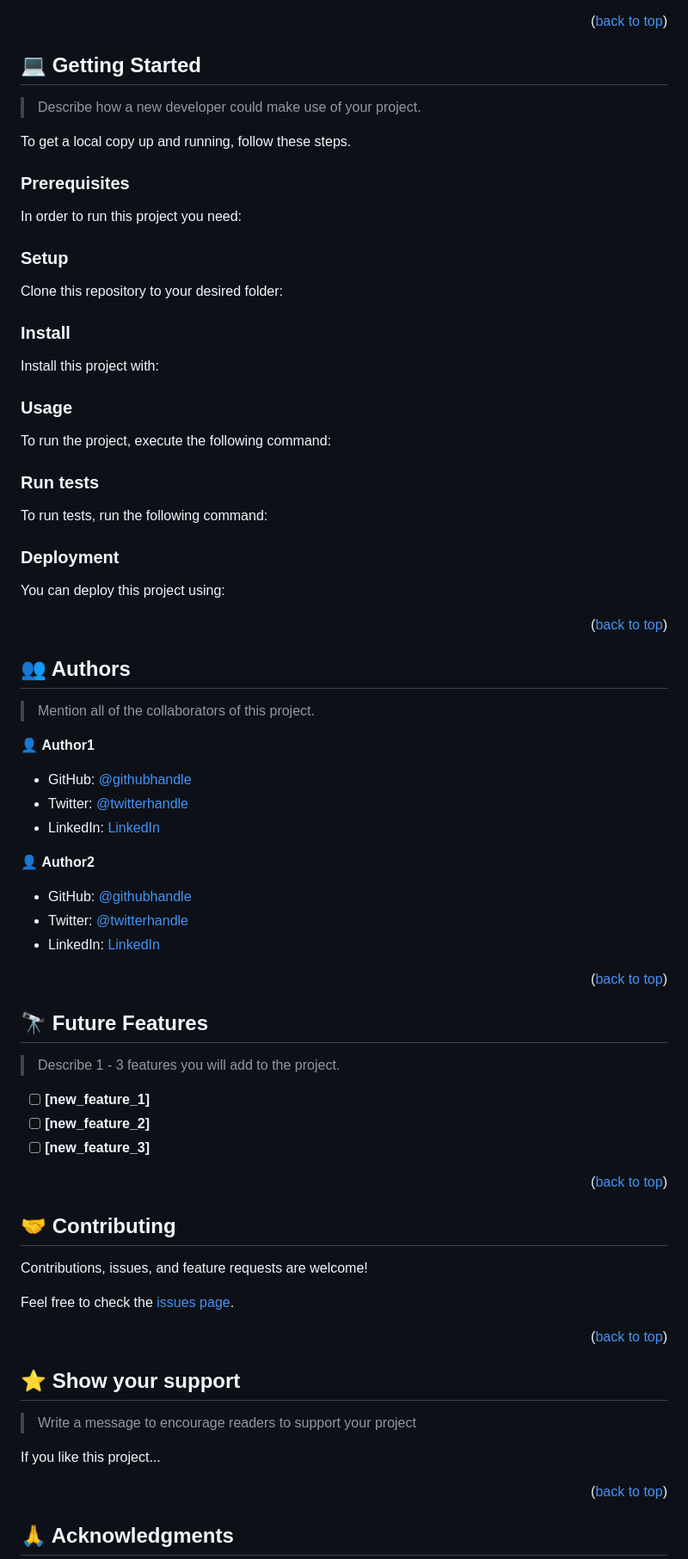
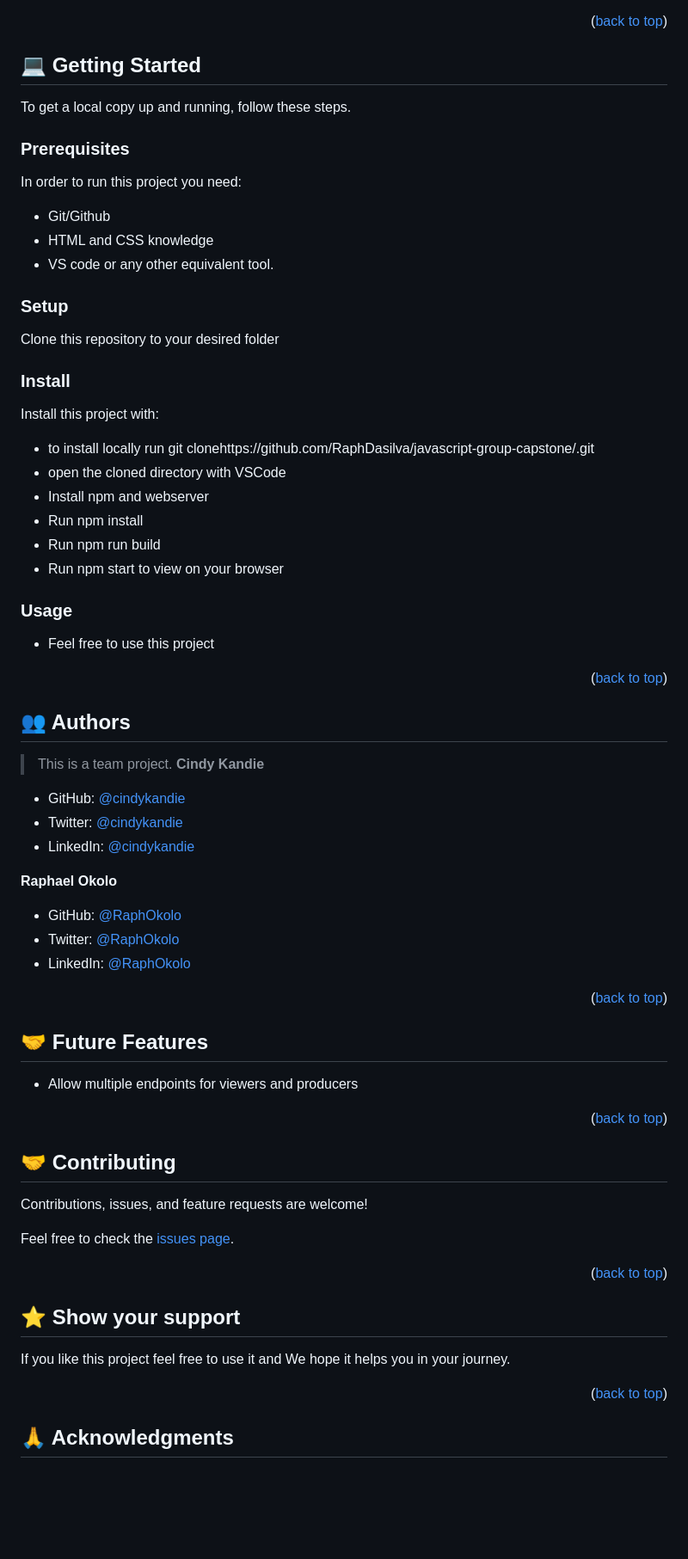
Before and after one commit to RaphDasilva/javascript-group-capstone, a Markdown page: README.md, the part around the change printed below. Shown: that part at 86% size. Rendered like a GitHub page; blank space fills up the shorter version.

Commit message:
Professionaly edit readme

````diff
--- a/README.md
+++ b/README.md
@@ -119,13 +66,15 @@ After you're finished please remove all the comments and instructions!
 
 ## 💻 Getting Started <a name="getting-started"></a>
 
-> Describe how a new developer could make use of your project.
-
 To get a local copy up and running, follow these steps.
 
 ### Prerequisites
 
 In order to run this project you need:
+
+- Git/Github
+- HTML and CSS knowledge
+- VS code or any other equivalent tool.
 
 <!--
 Example command:
@@ -137,14 +86,15 @@ Example command:
 
 ### Setup
 
-Clone this repository to your desired folder:
+Clone this repository to your desired folder
+
 
 <!--
 Example commands:
 
 ```sh
   cd my-folder
-  git clone git@github.com:myaccount/my-project.git
+  git clone git@https://github.com/RaphDasilva/javascript-group-capstone.git
 ```
 --->
 
@@ -152,50 +102,16 @@ Example commands:
 
 Install this project with:
 
-<!--
-Example command:
-
-```sh
-  cd my-project
-  gem install
-```
---->
+- to install locally run git clonehttps://github.com/RaphDasilva/javascript-group-capstone/.git
+- open the cloned directory with VSCode
+- Install npm and webserver
+- Run npm install
+- Run npm run build
+- Run npm start to view on your browser
 
 ### Usage
 
-To run the project, execute the following command:
-
-<!--
-Example command:
-
-```sh
-  rails server
-```
---->
-
-### Run tests
-
-To run tests, run the following command:
-
-<!--
-Example command:
-
-```sh
-  bin/rails test test/models/article_test.rb
-```
---->
-
-### Deployment
-
-You can deploy this project using:
-
-<!--
-Example:
-
-```sh
-
-```
- -->
+- Feel free to use this project
 
 <p align="right">(<a href="#readme-top">back to top</a>)</p>
 
@@ -205,29 +121,23 @@ Example:
 
-> Mention all of the collaborators of this project.
+> This is a team project.
+> **Cindy Kandie**
 
-👤 **Author1**
+- GitHub: [@cindykandie](https://github.com/cindykandie)
+- Twitter: [@cindykandie](https://twitter.com/cindykandie)
+- LinkedIn: [@cindykandie](https://www.linkedin.com/in/cindykandie/)
 
-- GitHub: [@githubhandle](https://github.com/githubhandle)
-- Twitter: [@twitterhandle](https://twitter.com/twitterhandle)
-- LinkedIn: [LinkedIn](https://linkedin.com/in/linkedinhandle)
+**Raphael Okolo**
 
-👤 **Author2**
-
-- GitHub: [@githubhandle](https://github.com/githubhandle)
-- Twitter: [@twitterhandle](https://twitter.com/twitterhandle)
-- LinkedIn: [LinkedIn](https://linkedin.com/in/linkedinhandle)
+- GitHub: [@RaphOkolo](https://github.com/RaphDasilva)
+- Twitter: [@RaphOkolo](https://twitter.com/RaphOkolo)
+- LinkedIn: [@RaphOkolo](https://www.linkedin.com/in/RaphOkolo/)
 
 <p align="right">(<a href="#readme-top">back to top</a>)</p>
 
 <!-- FUTURE FEATURES -->
 
-## 🔭 Future Features <a name="future-features"></a>
-
-> Describe 1 - 3 features you will add to the project.
-
-- [ ] **[new_feature_1]**
-- [ ] **[new_feature_2]**
-- [ ] **[new_feature_3]**
+## 🤝 Future Features <a name="future-features"></a>
+- Allow multiple endpoints for viewers and producers
 
 <p align="right">(<a href="#readme-top">back to top</a>)</p>
 
@@ -245,9 +155,7 @@ Feel free to check the [issues page](../../issues/).
 
 ## ⭐️ Show your support <a name="support"></a>
 
-> Write a message to encourage readers to support your project
-
-If you like this project...
+If you like this project feel free to use it and We hope it helps you in your journey.
 
 <p align="right">(<a href="#readme-top">back to top</a>)</p>
 
````
Also changed, not shown: other parts of README.md (+20 -95 lines).
